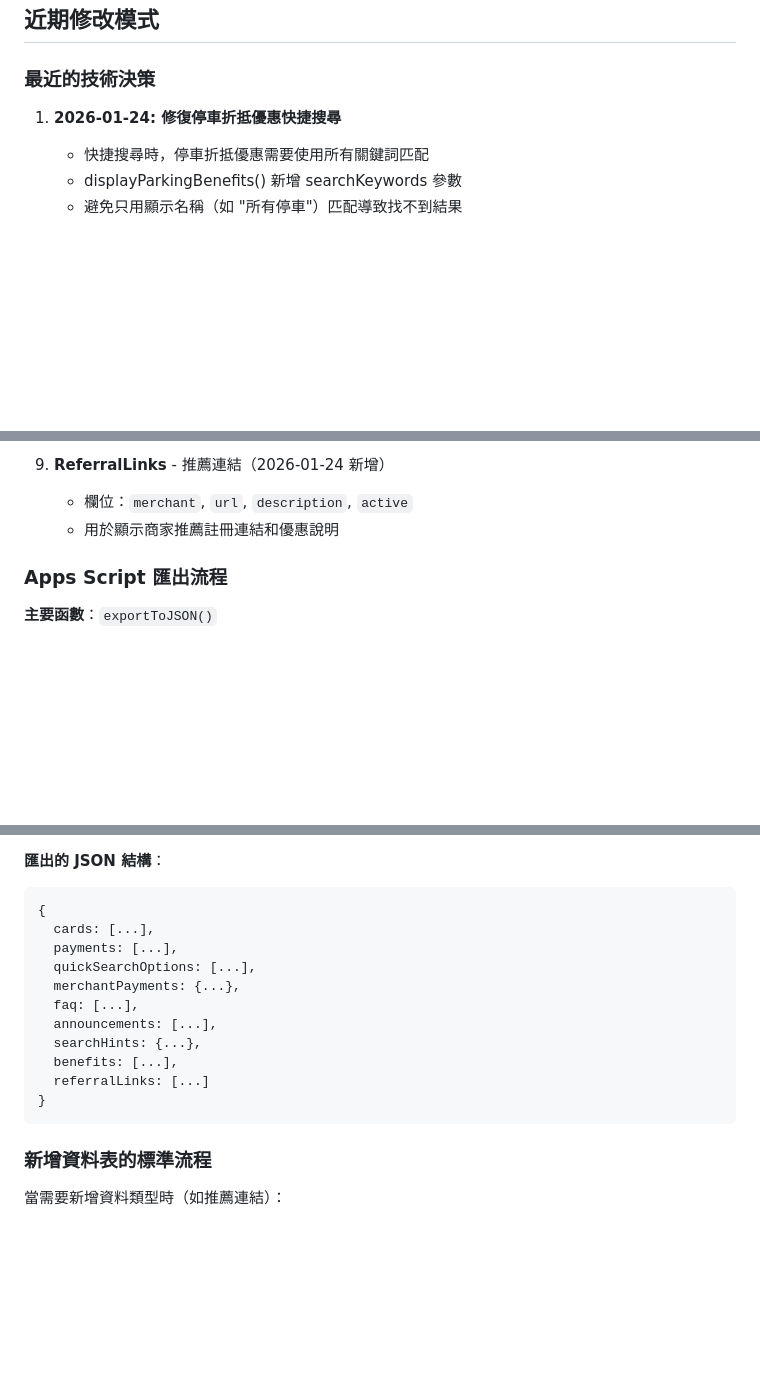
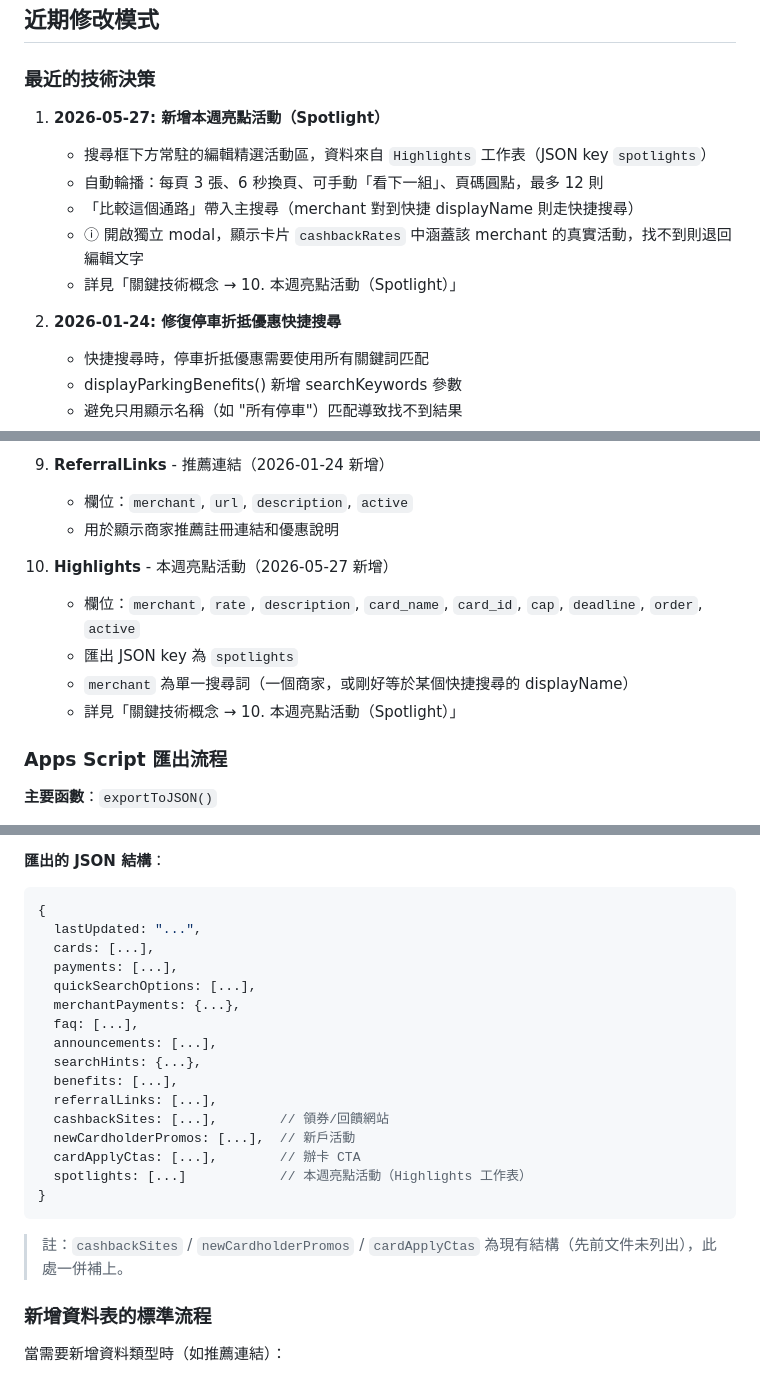
Before and after one commit to issabeloh/pick-my-card, a Markdown page: CLAUDE.md, 3 parts joined by grey strips. GitHub-like rendering; blank space fills up the shorter version.

````diff
--- a/CLAUDE.md
+++ b/CLAUDE.md
@@ -268,7 +303,14 @@ function displayParkingBenefits(merchantValue, cardsToCheck, searchKeywords = nu
 
 ### 最近的技術決策
 
-1. **2026-01-24: 修復停車折抵優惠快捷搜尋**
+1. **2026-05-27: 新增本週亮點活動（Spotlight）**
+   - 搜尋框下方常駐的編輯精選活動區，資料來自 `Highlights` 工作表（JSON key `spotlights`）
+   - 自動輪播：每頁 3 張、6 秒換頁、可手動「看下一組」、頁碼圓點，最多 12 則
+   - 「比較這個通路」帶入主搜尋（merchant 對到快捷 displayName 則走快捷搜尋）
+   - ⓘ 開啟獨立 modal，顯示卡片 `cashbackRates` 中涵蓋該 merchant 的真實活動，找不到則退回編輯文字
+   - 詳見「關鍵技術概念 → 10. 本週亮點活動（Spotlight）」
+
+2. **2026-01-24: 修復停車折抵優惠快捷搜尋**
    - 快捷搜尋時，停車折抵優惠需要使用所有關鍵詞匹配
    - displayParkingBenefits() 新增 searchKeywords 參數
    - 避免只用顯示名稱（如 "所有停車"）匹配導致找不到結果
@@ -424,6 +466,12 @@ function displayParkingBenefits(merchantValue, cardsToCheck, searchKeywords = nu
    - 欄位：`merchant`, `url`, `description`, `active`
    - 用於顯示商家推薦註冊連結和優惠說明
 
+10. **Highlights** - 本週亮點活動（2026-05-27 新增）
+    - 欄位：`merchant`, `rate`, `description`, `card_name`, `card_id`, `cap`, `deadline`, `order`, `active`
+    - 匯出 JSON key 為 `spotlights`
+    - `merchant` 為單一搜尋詞（一個商家，或剛好等於某個快捷搜尋的 displayName）
+    - 詳見「關鍵技術概念 → 10. 本週亮點活動（Spotlight）」
+
 ### Apps Script 匯出流程
 
 **主要函數**：`exportToJSON()`
@@ -445,6 +493,7 @@ function displayParkingBenefits(merchantValue, cardsToCheck, searchKeywords = nu
 **匯出的 JSON 結構**：
 ```javascript
 {
+  lastUpdated: "...",
   cards: [...],
   payments: [...],
   quickSearchOptions: [...],
@@ -453,9 +502,14 @@ function displayParkingBenefits(merchantValue, cardsToCheck, searchKeywords = nu
   announcements: [...],
   searchHints: {...},
   benefits: [...],
-  referralLinks: [...]
+  referralLinks: [...],
+  cashbackSites: [...],        // 領券/回饋網站
+  newCardholderPromos: [...],  // 新戶活動
+  cardApplyCtas: [...],        // 辦卡 CTA
+  spotlights: [...]            // 本週亮點活動（Highlights 工作表）
 }
 ```
+> 註：`cashbackSites` / `newCardholderPromos` / `cardApplyCtas` 為現有結構（先前文件未列出），此處一併補上。
 
 ### 新增資料表的標準流程
 
````
Also changed, not shown: other parts of CLAUDE.md (+36 -1 lines).
